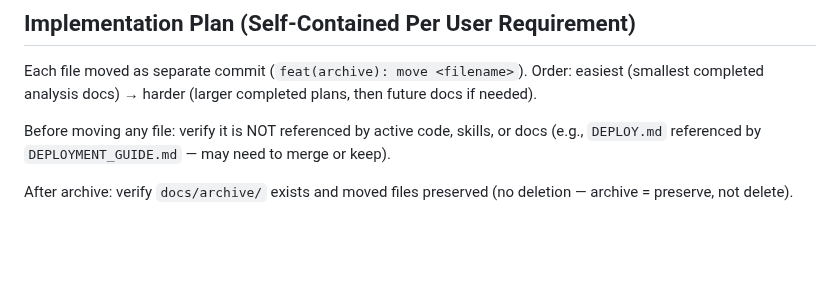
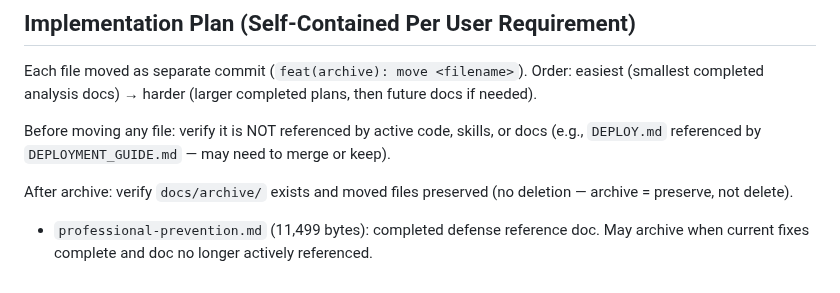
Before and after one commit to dawmro/GPU-Rig-Monitoring-Platform, a Markdown page: docs/archive-plan.md, the part around the change. Rendered like a GitHub page; blank space fills up the shorter version.

Commit message:
archive: professional-prevention.md (completed defense reference; self-contained, reversible)

```diff
--- a/docs/archive-plan.md
+++ b/docs/archive-plan.md
@@ -57,3 +57,5 @@ Each file moved as separate commit (`feat(archive): move <filename>`). Order: ea
 Before moving any file: verify it is NOT referenced by active code, skills, or docs (e.g., `DEPLOY.md` referenced by `DEPLOYMENT_GUIDE.md` — may need to merge or keep).
 
 After archive: verify `docs/archive/` exists and moved files preserved (no deletion — archive = preserve, not delete).
+
+- `professional-prevention.md` (11,499 bytes): completed defense reference doc. May archive when current fixes complete and doc no longer actively referenced.
```
Also changed, not shown: docs/archive/professional-prevention.md (renamed from docs/professional-prevention.md).
